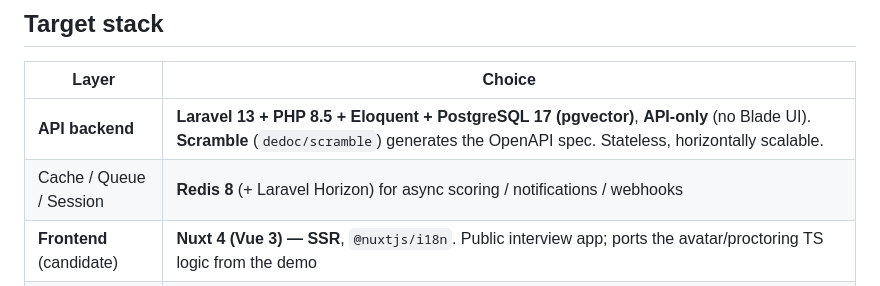
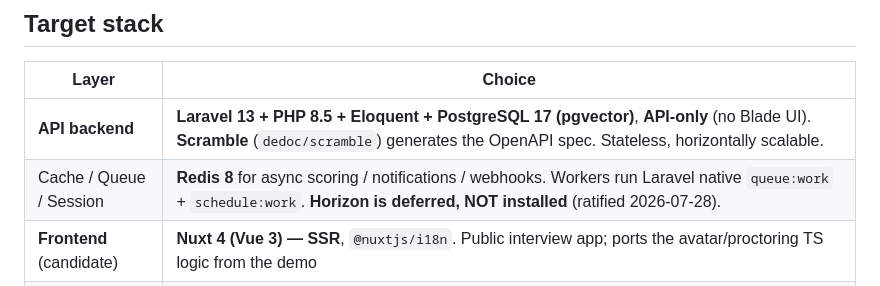
Before and after one commit to micio86dev/avatar-test, a Markdown page: AGENTS.md, the part around the change. Rendered like a GitHub page.

Commit message:
docs: remove the last Horizon assertion from the AGENTS stack table

```diff
--- a/AGENTS.md
+++ b/AGENTS.md
@@ -43,7 +43,7 @@ and a reference for the port, not the final architecture.
 | Layer | Choice |
 |---|---|
 | **API backend** | **Laravel 13 + PHP 8.5 + Eloquent + PostgreSQL 17 (pgvector)**, **API-only** (no Blade UI). **Scramble** (`dedoc/scramble`) generates the OpenAPI spec. Stateless, horizontally scalable. |
-| Cache / Queue / Session | **Redis 8** (+ Laravel Horizon) for async scoring / notifications / webhooks |
+| Cache / Queue / Session | **Redis 8** for async scoring / notifications / webhooks. Workers run Laravel native `queue:work` + `schedule:work`. **Horizon is deferred, NOT installed** (ratified 2026-07-28). |
 | **Frontend** (candidate) | **Nuxt 4 (Vue 3) — SSR**, `@nuxtjs/i18n`. Public interview app; ports the avatar/proctoring TS logic from the demo |
 | **Backoffice** (admin) | **Nuxt 4 (Vue 3) — SPA** (`ssr: false`), `@nuxtjs/i18n`. Separate app, always multilingual |
 | Object storage | S3-compatible (audio, snapshots, transcripts) |
```
